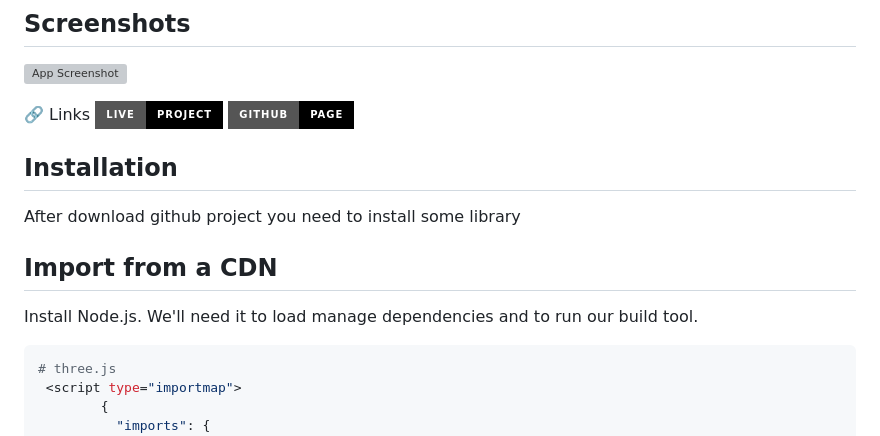
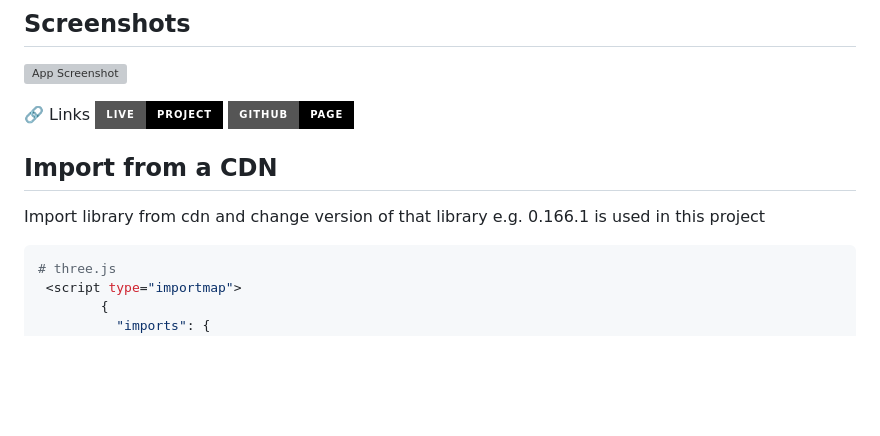
Before and after one commit to kumar10prashant/Assignment-Three-Js, a Markdown page: README.md, the part around the change. Drawn GitHub-style; badges without logos; blank space fills up the shorter version; grey boxes are pictures that could not be loaded.

````diff
--- a/README.md
+++ b/README.md
@@ -15,14 +15,9 @@ Three js and cannon js interactive scene setup
 
 
 
-
-## Installation
-
-After download github project you need to install some library
-
-
  ##  Import from a CDN
-Install Node.js. We'll need it to load manage dependencies and to run our build tool.
+Import library from cdn and change version of that library
+e.g. 0.166.1 is used in this project
 
 
 ```bash
````
